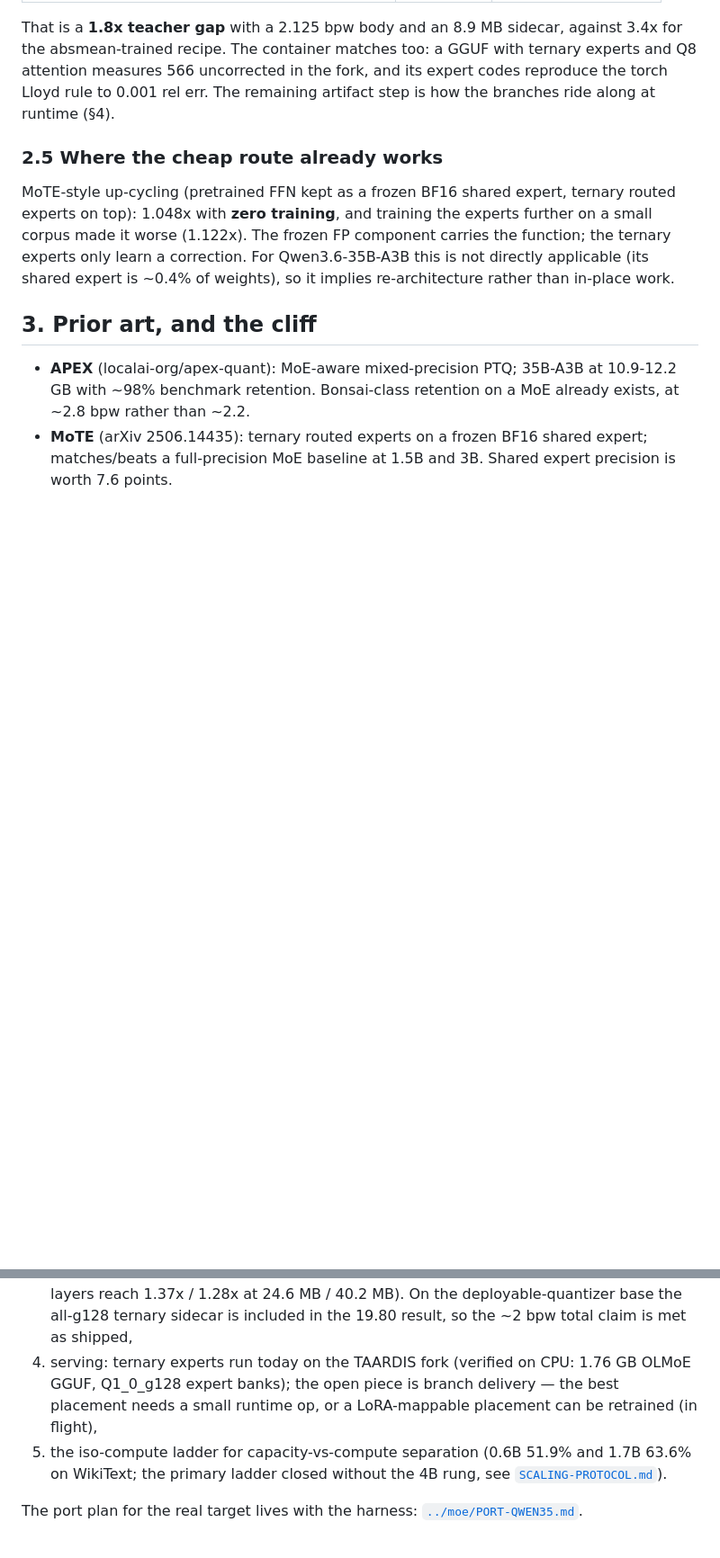
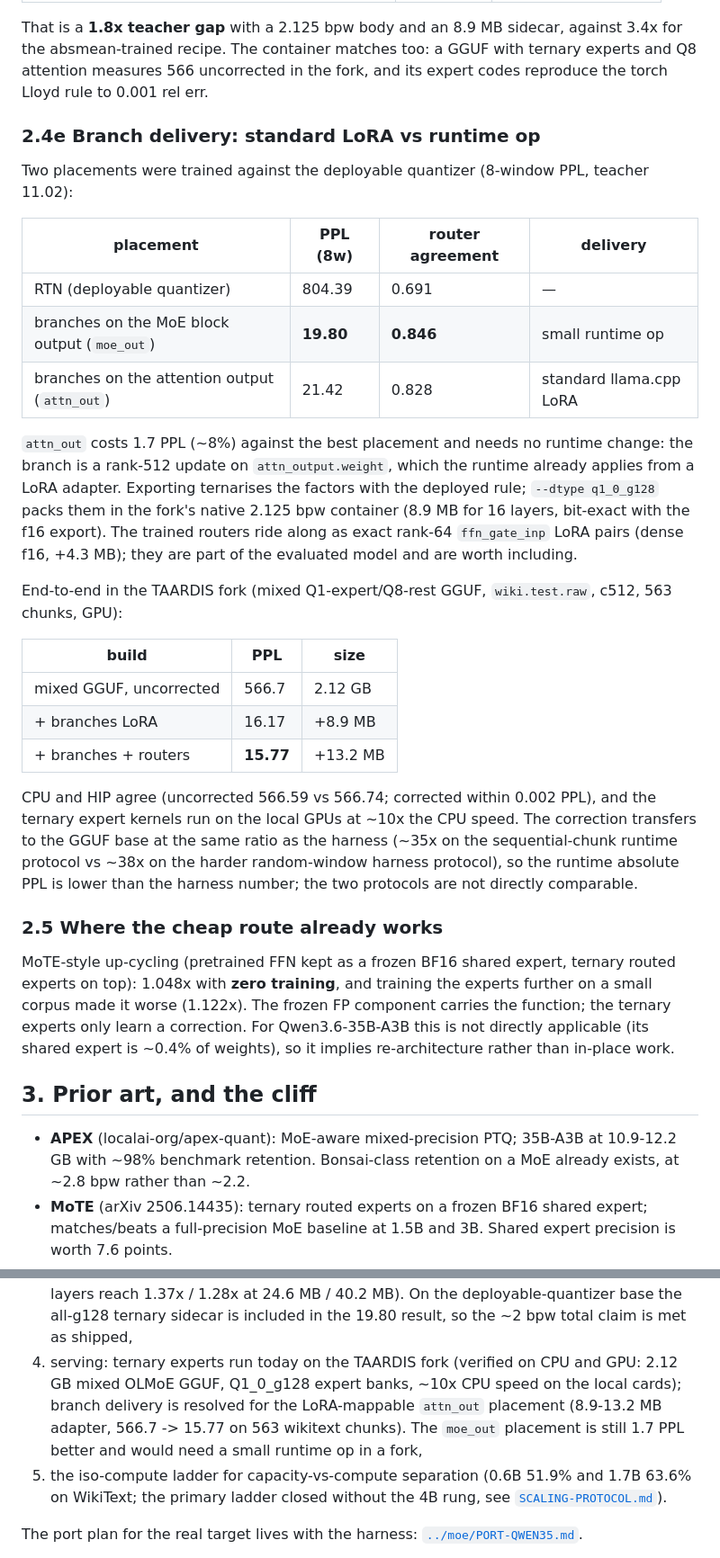
Before and after one commit to sky-is-green/bonsai2-ternary-forensics, a Markdown page: docs/MOE-EXTENSION.md, 2 parts joined by grey strips. Shown at 90% size. GitHub-like rendering; blank space fills up the shorter version.

Commit message:
docs(moe): branch delivery resolved - attn_out ships as a standard LoRA
8-window: moe_out 19.80/0.846 vs attn_out 21.42/0.828 (1.7 PPL for no
runtime change). End-to-end in the TAARDIS fork on the mixed GGUF:
566.7 uncorrected -> 16.17 with the 8.9 MB compact adapter -> 15.77 with
the trained routers (13.2 MB). CPU and HIP agree; ternary expert kernels
verified on the local GPUs.

```diff
--- a/docs/MOE-EXTENSION.md
+++ b/docs/MOE-EXTENSION.md
@@ -217,7 +217,42 @@ That is a **1.8x teacher gap** with a 2.125 bpw body and an 8.9 MB sidecar,
 against 3.4x for the absmean-trained recipe.  The container matches too: a
 GGUF with ternary experts and Q8 attention measures 566 uncorrected in the
 fork, and its expert codes reproduce the torch Lloyd rule to 0.001 rel err.
-The remaining artifact step is how the branches ride along at runtime (§4).
+
+### 2.4e Branch delivery: standard LoRA vs runtime op
+
+Two placements were trained against the deployable quantizer (8-window PPL,
+teacher 11.02):
+
+| placement | PPL (8w) | router agreement | delivery |
+|---|---|---|---|
+| RTN (deployable quantizer) | 804.39 | 0.691 | — |
+| branches on the MoE block output (`moe_out`) | **19.80** | **0.846** | small runtime op |
+| branches on the attention output (`attn_out`) | 21.42 | 0.828 | standard llama.cpp LoRA |
+
+`attn_out` costs 1.7 PPL (~8%) against the best placement and needs no
+runtime change: the branch is a rank-512 update on `attn_output.weight`, which
+the runtime already applies from a LoRA adapter.  Exporting ternarises the
+factors with the deployed rule; `--dtype q1_0_g128` packs them in the fork's
+native 2.125 bpw container (8.9 MB for 16 layers, bit-exact with the f16
+export).  The trained routers ride along as exact rank-64 `ffn_gate_inp` LoRA
+pairs (dense f16, +4.3 MB); they are part of the evaluated model and are worth
+including.
+
+End-to-end in the TAARDIS fork (mixed Q1-expert/Q8-rest GGUF,
+`wiki.test.raw`, c512, 563 chunks, GPU):
+
+| build | PPL | size |
+|---|---|---|
+| mixed GGUF, uncorrected | 566.7 | 2.12 GB |
+| + branches LoRA | 16.17 | +8.9 MB |
+| + branches + routers | **15.77** | +13.2 MB |
+
+CPU and HIP agree (uncorrected 566.59 vs 566.74; corrected within 0.002 PPL),
+and the ternary expert kernels run on the local GPUs at ~10x the CPU speed.
+The correction transfers to the GGUF base at the same ratio as the harness
+(~35x on the sequential-chunk runtime protocol vs ~38x on the harder
+random-window harness protocol), so the runtime absolute PPL is lower than the
+harness number; the two protocols are not directly comparable.
 
 ### 2.5 Where the cheap route already works
 
@@ -273,10 +308,12 @@ Route A is the one this work opens: it reaches ternary bit budgets without the
    format (2/16 and 4/16 fp16 layers reach 1.37x / 1.28x at 24.6 MB / 40.2 MB).
    On the deployable-quantizer base the all-g128 ternary sidecar is included in
    the 19.80 result, so the ~2 bpw total claim is met as shipped,
-4. serving: ternary experts run today on the TAARDIS fork (verified on CPU:
-   1.76 GB OLMoE GGUF, Q1_0_g128 expert banks); the open piece is branch
-   delivery — the best placement needs a small runtime op, or a LoRA-mappable
-   placement can be retrained (in flight),
+4. serving: ternary experts run today on the TAARDIS fork (verified on CPU and
+   GPU: 2.12 GB mixed OLMoE GGUF, Q1_0_g128 expert banks, ~10x CPU speed on the
+   local cards); branch delivery is resolved for the LoRA-mappable `attn_out`
+   placement (8.9-13.2 MB adapter, 566.7 -> 15.77 on 563 wikitext chunks).
+   The `moe_out` placement is still 1.7 PPL better and would need a small
+   runtime op in a fork,
 5. the iso-compute ladder for capacity-vs-compute separation (0.6B 51.9% and
    1.7B 63.6% on WikiText; the primary ladder closed without the 4B rung, see
    [`SCALING-PROTOCOL.md`](SCALING-PROTOCOL.md)).
```
Also changed, not shown: other parts of docs/MOE-EXTENSION.md (+1 -1 lines).
